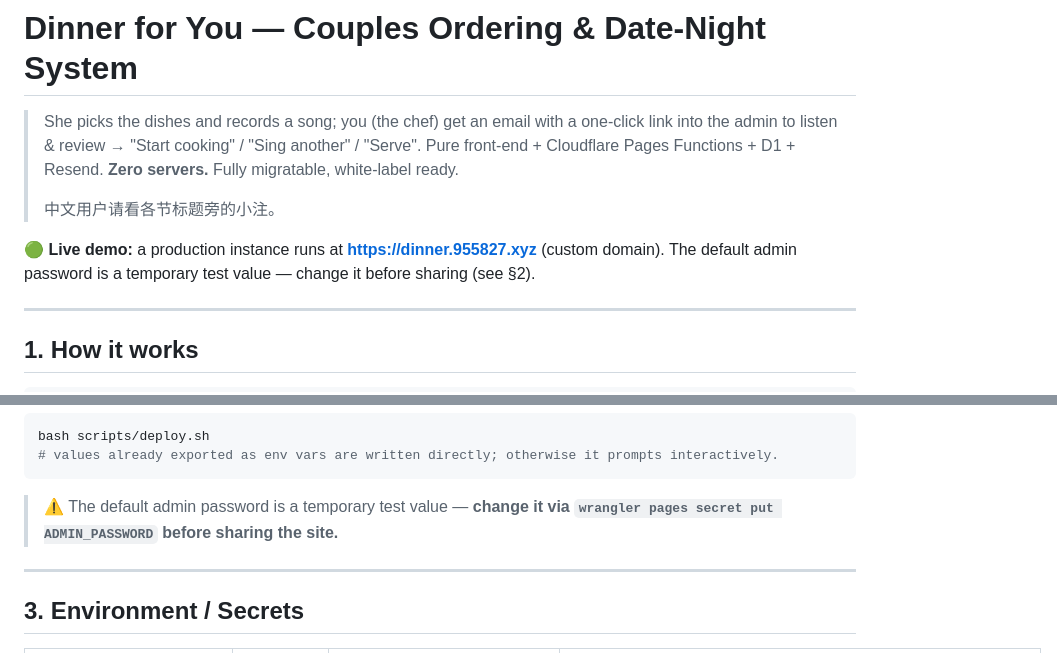
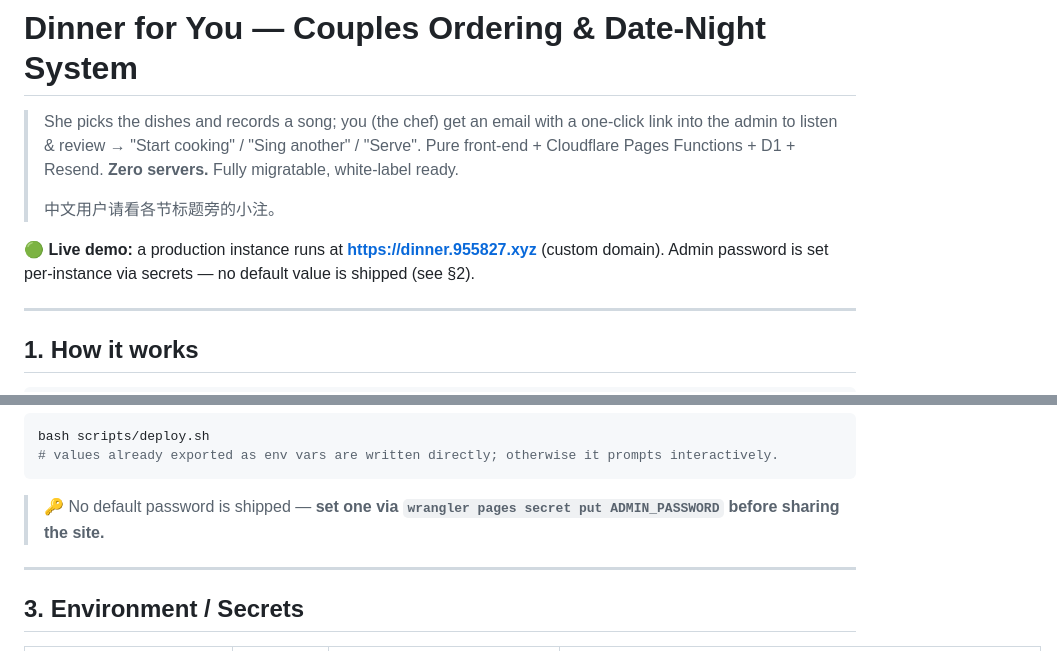
Before and after one commit to Bortala5827/rcj-dinner, a Markdown page: README.md, 2 parts joined by grey strips. GitHub-like rendering.

Commit message:
docs: README 移除默认密码临时值提示——密码改由 secrets 设置（无默认值）；生产密码已轮换

````diff
--- a/README.md
+++ b/README.md
@@ -5,7 +5,7 @@
 >
 > 中文用户请看各节标题旁的小注。
 
-🟢 **Live demo:** a production instance runs at **https://dinner.955827.xyz** (custom domain). The default admin password is a temporary test value — change it before sharing (see §2).
+🟢 **Live demo:** a production instance runs at **https://dinner.955827.xyz** (custom domain). Admin password is set per-instance via secrets — no default value is shipped (see §2).
 
 ---
 
@@ -88,7 +88,7 @@ bash scripts/deploy.sh
 # values already exported as env vars are written directly; otherwise it prompts interactively.
 ```
 
-> ⚠️ The default admin password is a temporary test value — **change it via `wrangler pages secret put ADMIN_PASSWORD` before sharing the site.**
+> 🔑 No default password is shipped — **set one via `wrangler pages secret put ADMIN_PASSWORD` before sharing the site.**
 
 ---
 
````
